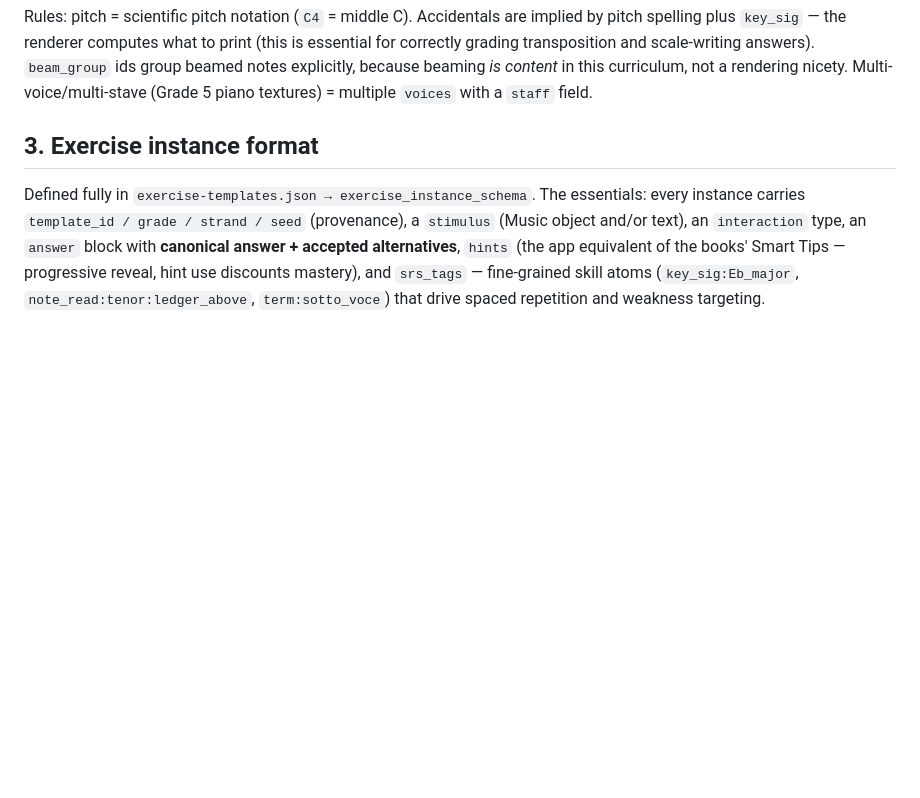
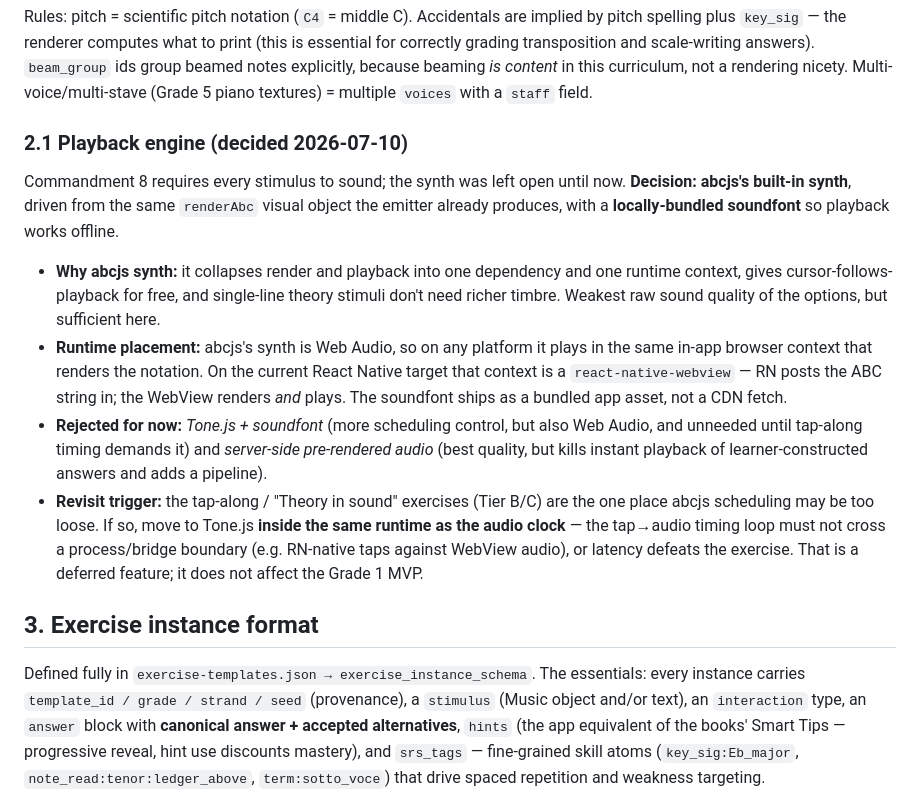
Before and after one commit to wannabefro/chromaticly, a Markdown page: curriculum/exercise-construction-spec.md, the part around the change. Drawn GitHub-style; blank space fills up the shorter version.

Commit message:
docs(spec): pin the playback engine (§2.1)
Records the previously-open playback decision: abcjs built-in synth from the
renderAbc visual object, locally-bundled soundfont for offline. Notes runtime
placement (Web Audio → in-app browser/WebView context), rejects Tone.js and
server-side pre-render for now, and sets the tap-along revisit trigger (keep the
tap→audio-clock loop in one runtime; don't cross the RN↔WebView bridge).

Co-Authored-By: Claude Opus 4.8 (1M context) <noreply@anthropic.com>

````diff
--- a/curriculum/exercise-construction-spec.md
+++ b/curriculum/exercise-construction-spec.md
@@ -42,6 +42,15 @@ Canonical model is JSON; renderers translate it to notation. Recommended render
 ```
 
 Rules: pitch = scientific pitch notation (`C4` = middle C). Accidentals are implied by pitch spelling plus `key_sig` — the renderer computes what to print (this is essential for correctly grading transposition and scale-writing answers). `beam_group` ids group beamed notes explicitly, because beaming *is content* in this curriculum, not a rendering nicety. Multi-voice/multi-stave (Grade 5 piano textures) = multiple `voices` with a `staff` field.
+
+### 2.1 Playback engine (decided 2026-07-10)
+
+Commandment 8 requires every stimulus to sound; the synth was left open until now. **Decision: abcjs's built-in synth**, driven from the same `renderAbc` visual object the emitter already produces, with a **locally-bundled soundfont** so playback works offline.
+
+- **Why abcjs synth:** it collapses render and playback into one dependency and one runtime context, gives cursor-follows-playback for free, and single-line theory stimuli don't need richer timbre. Weakest raw sound quality of the options, but sufficient here.
+- **Runtime placement:** abcjs's synth is Web Audio, so on any platform it plays in the same in-app browser context that renders the notation. On the current React Native target that context is a `react-native-webview` — RN posts the ABC string in; the WebView renders *and* plays. The soundfont ships as a bundled app asset, not a CDN fetch.
+- **Rejected for now:** *Tone.js + soundfont* (more scheduling control, but also Web Audio, and unneeded until tap-along timing demands it) and *server-side pre-rendered audio* (best quality, but kills instant playback of learner-constructed answers and adds a pipeline).
+- **Revisit trigger:** the tap-along / "Theory in sound" exercises (Tier B/C) are the one place abcjs scheduling may be too loose. If so, move to Tone.js **inside the same runtime as the audio clock** — the tap→audio timing loop must not cross a process/bridge boundary (e.g. RN-native taps against WebView audio), or latency defeats the exercise. That is a deferred feature; it does not affect the Grade 1 MVP.
 
 ## 3. Exercise instance format
 
````
